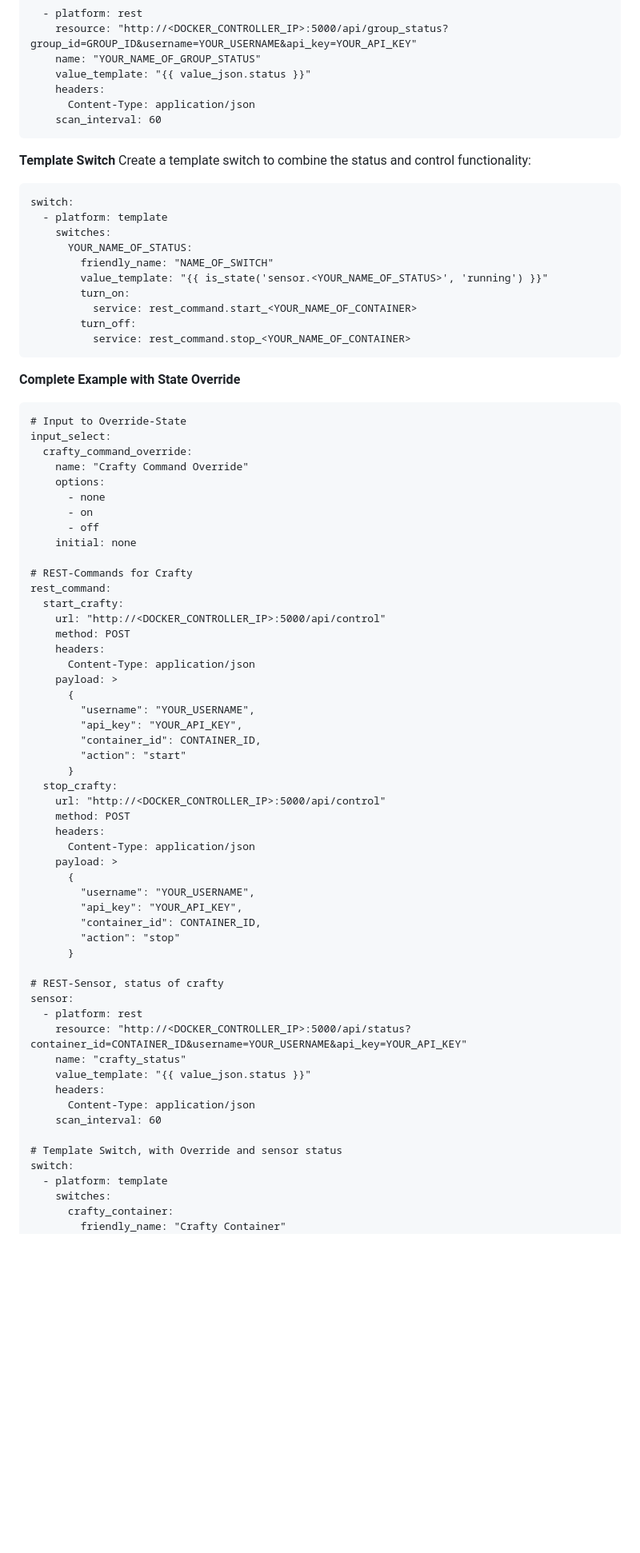
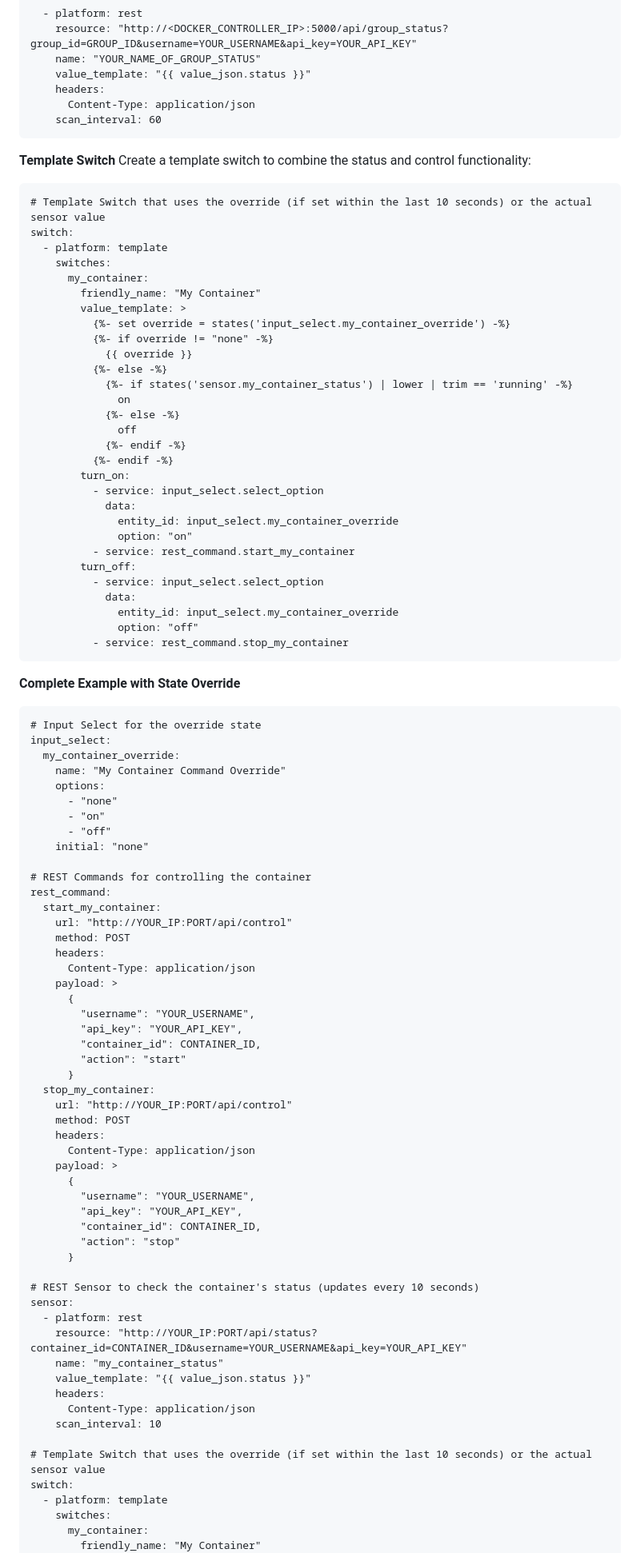
Before and after one commit to nick2000713/Docker-Controller-api, a Markdown page: README.md, the part around one of its changes. Shown at 80% size. GitHub-like rendering; blank space fills up the shorter version.

```diff
--- a/README.md
+++ b/README.md
@@ -175,33 +175,52 @@ Define REST sensors to monitor the status:
 **Template Switch**
 Create a template switch to combine the status and control functionality:
 
+    # Template Switch that uses the override (if set within the last 10 seconds) or the actual sensor value
     switch:
       - platform: template
         switches:
-          YOUR_NAME_OF_STATUS:
-            friendly_name: "NAME_OF_SWITCH"
-            value_template: "{{ is_state('sensor.<YOUR_NAME_OF_STATUS>', 'running') }}"
+          my_container:
+            friendly_name: "My Container"
+            value_template: >
+              {%- set override = states('input_select.my_container_override') -%}
+              {%- if override != "none" -%}
+                {{ override }}
+              {%- else -%}
+                {%- if states('sensor.my_container_status') | lower | trim == 'running' -%}
+                  on
+                {%- else -%}
+                  off
+                {%- endif -%}
+              {%- endif -%}
             turn_on:
-              service: rest_command.start_<YOUR_NAME_OF_CONTAINER>
+              - service: input_select.select_option
+                data:
+                  entity_id: input_select.my_container_override
+                  option: "on"
+              - service: rest_command.start_my_container
             turn_off:
-              service: rest_command.stop_<YOUR_NAME_OF_CONTAINER>
+              - service: input_select.select_option
+                data:
+                  entity_id: input_select.my_container_override
+                  option: "off"
+              - service: rest_command.stop_my_container
 
 **Complete Example with State Override**
 
-    # Input to Override-State
+    # Input Select for the override state
     input_select:
-      crafty_command_override:
-        name: "Crafty Command Override"
+      my_container_override:
+        name: "My Container Command Override"
         options:
-          - none
-          - on
-          - off
-        initial: none
+          - "none"
+          - "on"
+          - "off"
+        initial: "none"
 
-    # REST-Commands for Crafty
+    # REST Commands for controlling the container
     rest_command:
-      start_crafty:
-        url: "http://<DOCKER_CONTROLLER_IP>:5000/api/control"
+      start_my_container:
+        url: "http://YOUR_IP:PORT/api/control"
         method: POST
         headers:
           Content-Type: application/json
@@ -212,8 +231,8 @@ Create a template switch to combine the status and control functionality:
             "container_id": CONTAINER_ID,
             "action": "start"
           }
-      stop_crafty:
-        url: "http://<DOCKER_CONTROLLER_IP>:5000/api/control"
+      stop_my_container:
+        url: "http://YOUR_IP:PORT/api/control"
         method: POST
         headers:
           Content-Type: application/json
@@ -225,20 +244,20 @@ Create a template switch to combine the status and control functionality:
             "action": "stop"
           }
 
-    # REST-Sensor, status of crafty
+    # REST Sensor to check the container's status (updates every 10 seconds)
     sensor:
       - platform: rest
-        resource: "http://<DOCKER_CONTROLLER_IP>:5000/api/status?container_id=CONTAINER_ID&username=YOUR_USERNAME&api_key=YOUR_API_KEY"
-        name: "crafty_status"
+        resource: "http://YOUR_IP:PORT/api/status?container_id=CONTAINER_ID&username=YOUR_USERNAME&api_key=YOUR_API_KEY"
+        name: "my_container_status"
         value_template: "{{ value_json.status }}"
         headers:
           Content-Type: application/json
-        scan_interval: 60
+        scan_interval: 10
 
-    # Template Switch, with Override and sensor status
+    # Template Switch that uses the override (if set within the last 10 seconds) or the actual sensor value
     switch:
       - platform: template
         switches:
-          crafty_container:
-            friendly_name: "Crafty Container"
+          my_container:
+            friendly_name: "My Container"
             value_template: >
```
Also changed, not shown: other parts of README.md (+32 -14 lines).
